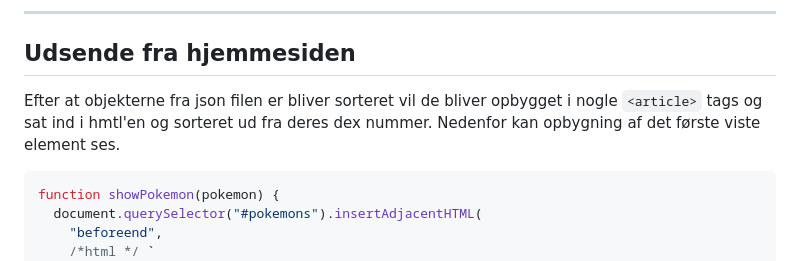
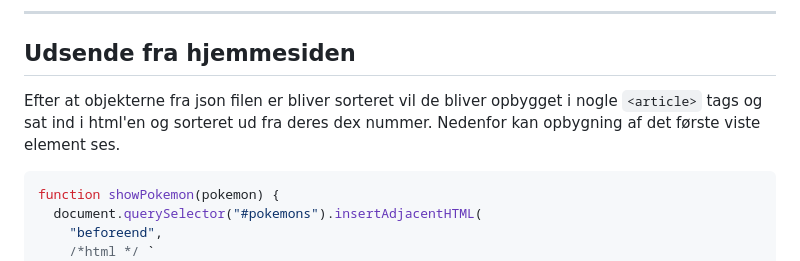
Before and after one commit to MarkusIngerslev/pokemon-data-projekt, a Markdown page: README.md, the part around the change. Rendered like a GitHub page.

````diff
--- a/README.md
+++ b/README.md
@@ -43,7 +43,7 @@ function compareDexIndex(pokemonA, pokemonB) {
 
 ## Udsende fra hjemmesiden
 
-Efter at objekterne fra json filen er bliver sorteret vil de bliver opbygget i nogle `<article>` tags og sat ind i hmtl'en og sorteret ud fra deres dex nummer. Nedenfor kan opbygning af det første viste element ses.
+Efter at objekterne fra json filen er bliver sorteret vil de bliver opbygget i nogle `<article>` tags og sat ind i html'en og sorteret ud fra deres dex nummer. Nedenfor kan opbygning af det første viste element ses.
 
 ```JavaScript
 function showPokemon(pokemon) {
````
